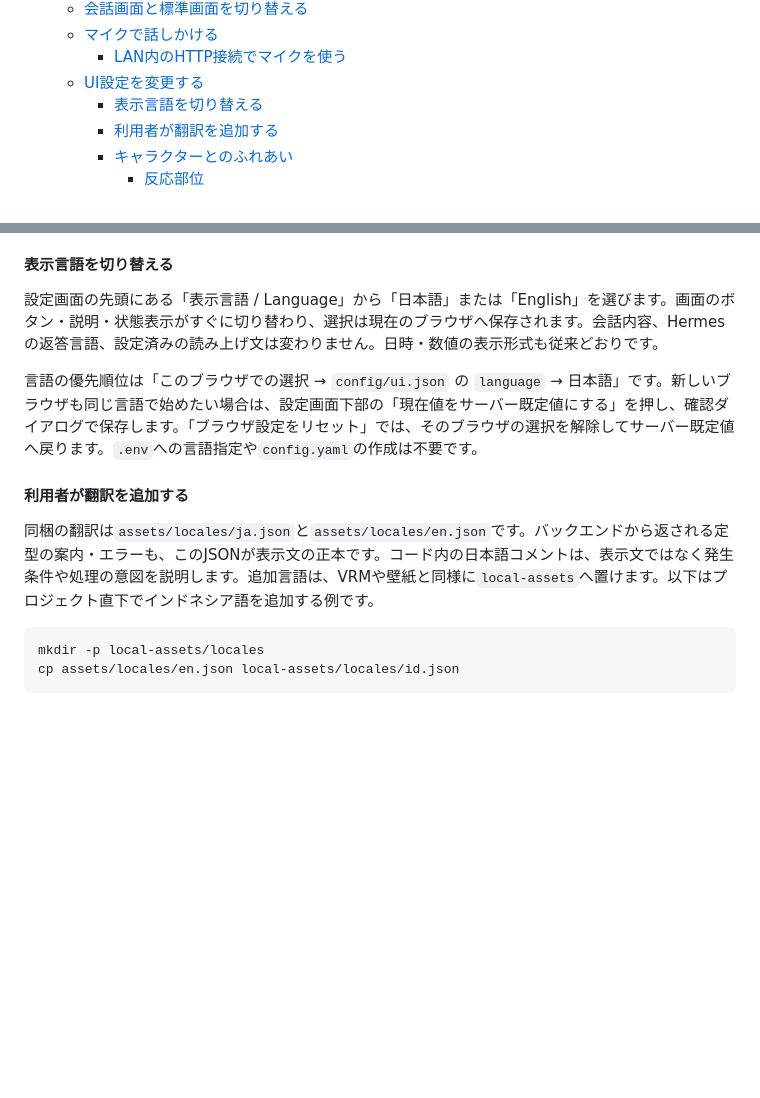
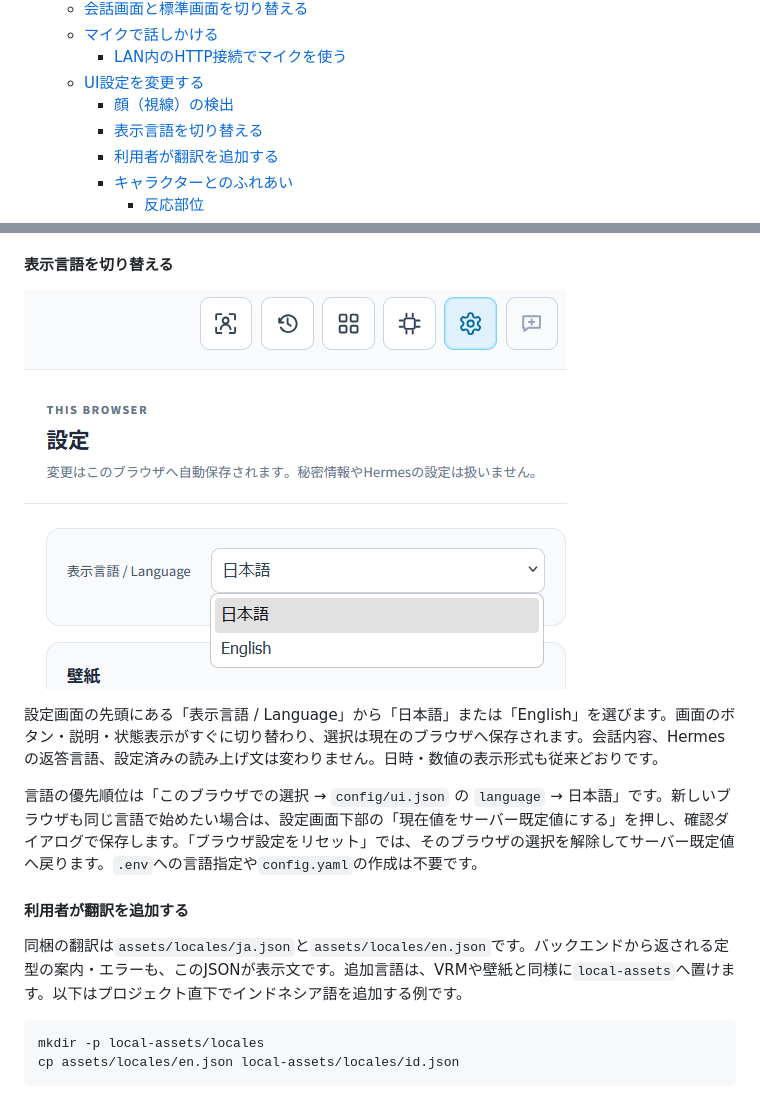
Before and after one commit to kinkuman/avatar-gateway, a Markdown page: README.md, 2 parts joined by grey strips. Drawn GitHub-style; pictures changed too: docs/images/language.png (added); blank space fills up the shorter version.

````diff
--- a/README.md
+++ b/README.md
@@ -28,6 +28,7 @@ Avatar Gatewayは、HermesAgentの返答をVRMアバターの表情・口パク
     - [マイクで話しかける](#マイクで話しかける)
         - [LAN内のHTTP接続でマイクを使う](#lan内のhttp接続でマイクを使う)
     - [UI設定を変更する](#ui設定を変更する)
+        - [顔（視線）の検出](#顔視線の検出)
         - [表示言語を切り替える](#表示言語を切り替える)
         - [利用者が翻訳を追加する](#利用者が翻訳を追加する)
         - [キャラクターとのふれあい](#キャラクターとのふれあい)
@@ -411,4 +428,6 @@ Firefoxでは、次の手順でHTTP接続からのマイク利用を許可しま
 #### 表示言語を切り替える
+
+![表示言語](docs/images/language.png)
 
 設定画面の先頭にある「表示言語 / Language」から「日本語」または「English」を選びます。画面のボタン・説明・状態表示がすぐに切り替わり、選択は現在のブラウザへ保存されます。会話内容、Hermesの返答言語、設定済みの読み上げ文は変わりません。日時・数値の表示形式も従来どおりです。
 
@@ -416,7 +435,7 @@ Firefoxでは、次の手順でHTTP接続からのマイク利用を許可しま
 
 #### 利用者が翻訳を追加する
 
-同梱の翻訳は`assets/locales/ja.json`と`assets/locales/en.json`です。バックエンドから返される定型の案内・エラーも、このJSONが表示文の正本です。コード内の日本語コメントは、表示文ではなく発生条件や処理の意図を説明します。追加言語は、VRMや壁紙と同様に`local-assets`へ置けます。以下はプロジェクト直下でインドネシア語を追加する例です。
+同梱の翻訳は`assets/locales/ja.json`と`assets/locales/en.json`です。バックエンドから返される定型の案内・エラーも、このJSONが表示文です。追加言語は、VRMや壁紙と同様に`local-assets`へ置けます。以下はプロジェクト直下でインドネシア語を追加する例です。
 
 ```bash
 mkdir -p local-assets/locales
````
Also changed, not shown: other parts of README.md (+17 -1 lines), README.en.md (+21 -1 lines), docs/images/camera_allow.png (added).
